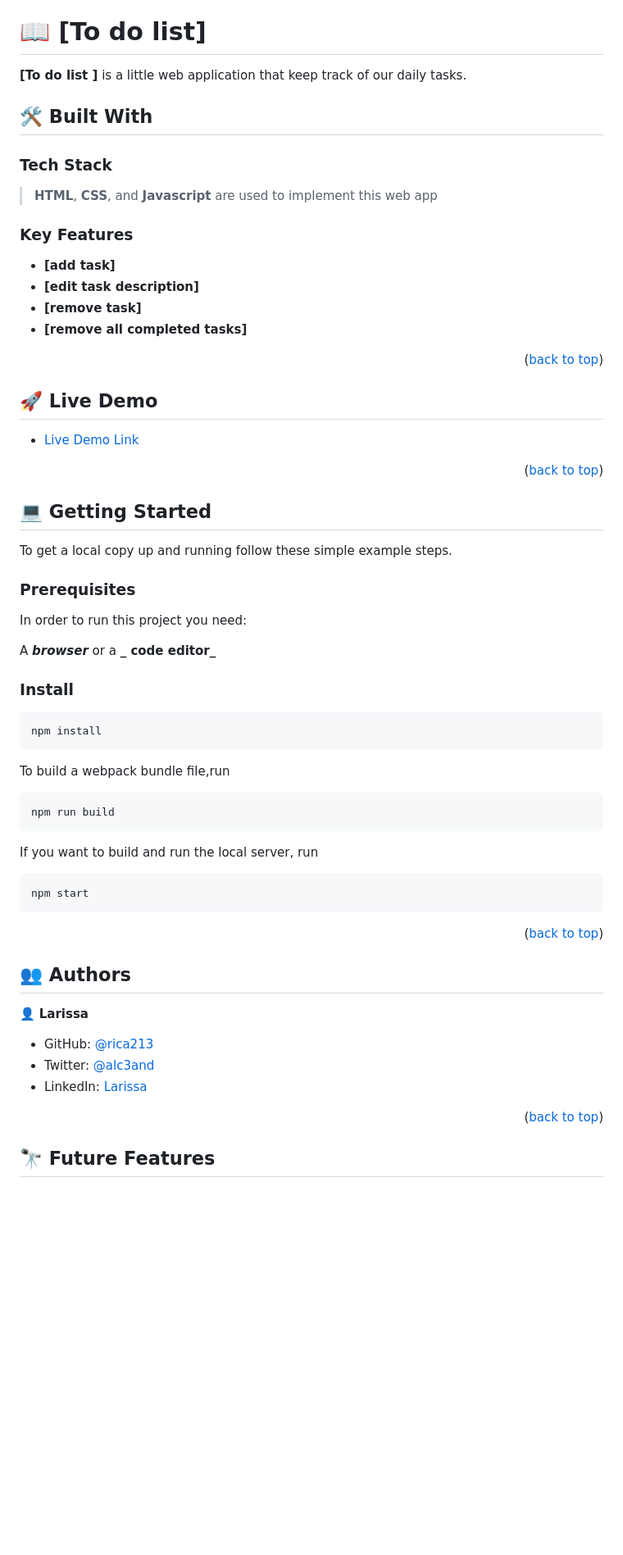
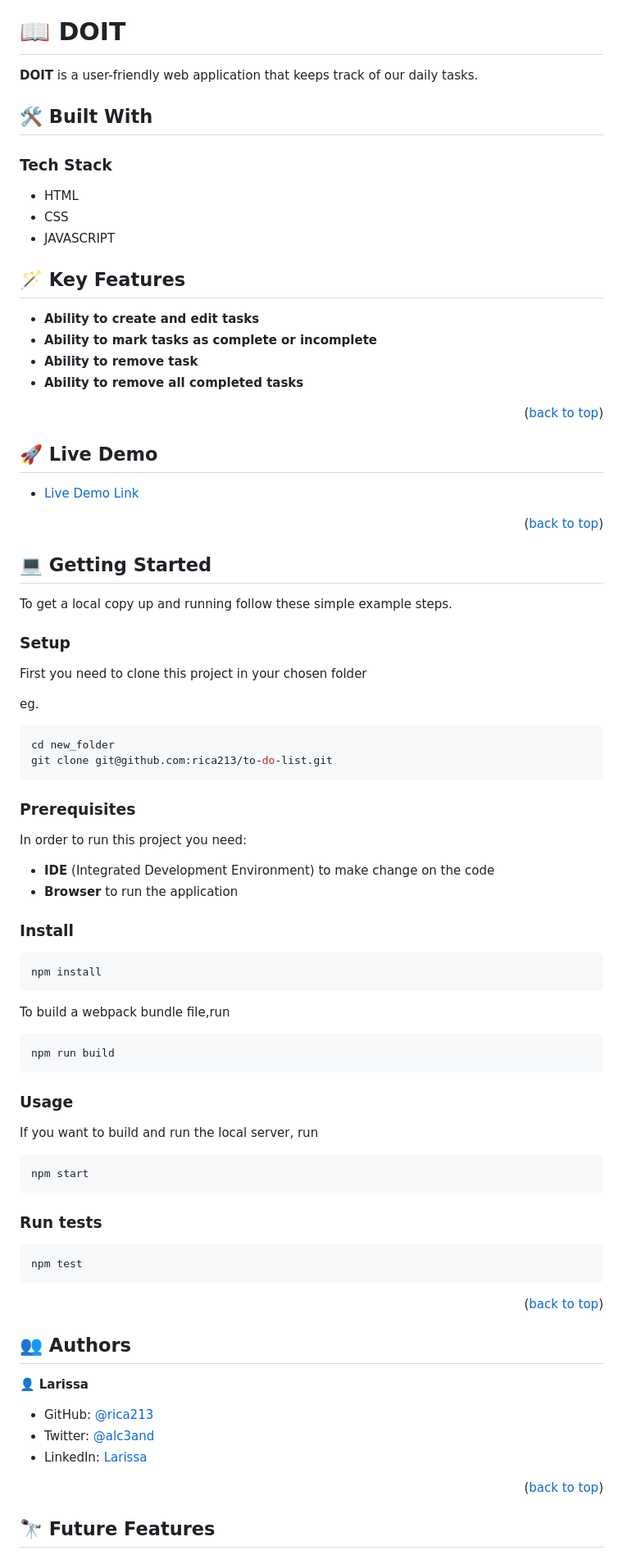
Before and after one commit to rica213/doit, a Markdown page: README.md, the part around the change printed below. Shown: that part at 82% size. GitHub-like rendering; blank space fills up the shorter version.

````diff
--- a/README.md
+++ b/README.md
@@ -34,25 +33,27 @@
 
 <!-- PROJECT DESCRIPTION -->
 
-# 📖 [To do list] <a name="about-project"></a>
+# 📖 DOIT <a name="about-project"></a>
 
 
-**[To do list ]** is a little web application that keep track of our daily tasks.
+**DOIT** is a user-friendly web application that keeps track of our daily tasks.
 
 ## 🛠 Built With <a name="built-with"></a>
 
 ### Tech Stack <a name="tech-stack"></a>
 
-> **HTML**, **CSS**, and **Javascript** are used to implement this web app
+- HTML
+- CSS
+- JAVASCRIPT
 
 <!-- Features -->
 
-### Key Features <a name="key-features"></a>
+## 🪄 Key Features <a name="key-features"></a>
 
-- **[add task]**
-- **[edit task description]**
-- **[remove task]**
-- **[remove all completed tasks]**
+- **Ability to create and edit tasks**
+- **Ability to mark tasks as complete or incomplete**
+- **Ability to remove task**
+- **Ability to remove all completed tasks**
 
 <p align="right">(<a href="#readme-top">back to top</a>)</p>
 
@@ -70,11 +71,22 @@
 
 To get a local copy up and running follow these simple example steps.
 
-### Prerequisites
+### Setup <a name="setup"></a>
+
+First you need to clone this project in your chosen folder
+
+eg.
+```sh
+cd new_folder
+git clone git@github.com:rica213/to-do-list.git
+```
+
+### Prerequisites <a name="prerequisites"></a>
 
 In order to run this project you need:
 
-A **_browser_** or a **_ code editor_**
+- **IDE** (Integrated Development Environment) to make change on the code
+- **Browser** to run the application
 
 ### Install <a name="install"></a>
 
@@ -87,11 +99,20 @@ To build a webpack bundle file,run
 npm run build
 ```
 
+### Usage <a name="usage"></a>
+
 If you want to build and run the local server, run
 
 ```js
 npm start
 ```
+
+### Run tests <a name="run-tests"></a>
+
+```js
+npm test
+```
+
 <p align="right">(<a href="#readme-top">back to top</a>)</p>
 
 <!-- AUTHORS -->
````
Also changed, not shown: other parts of README.md (+12 -10 lines).
